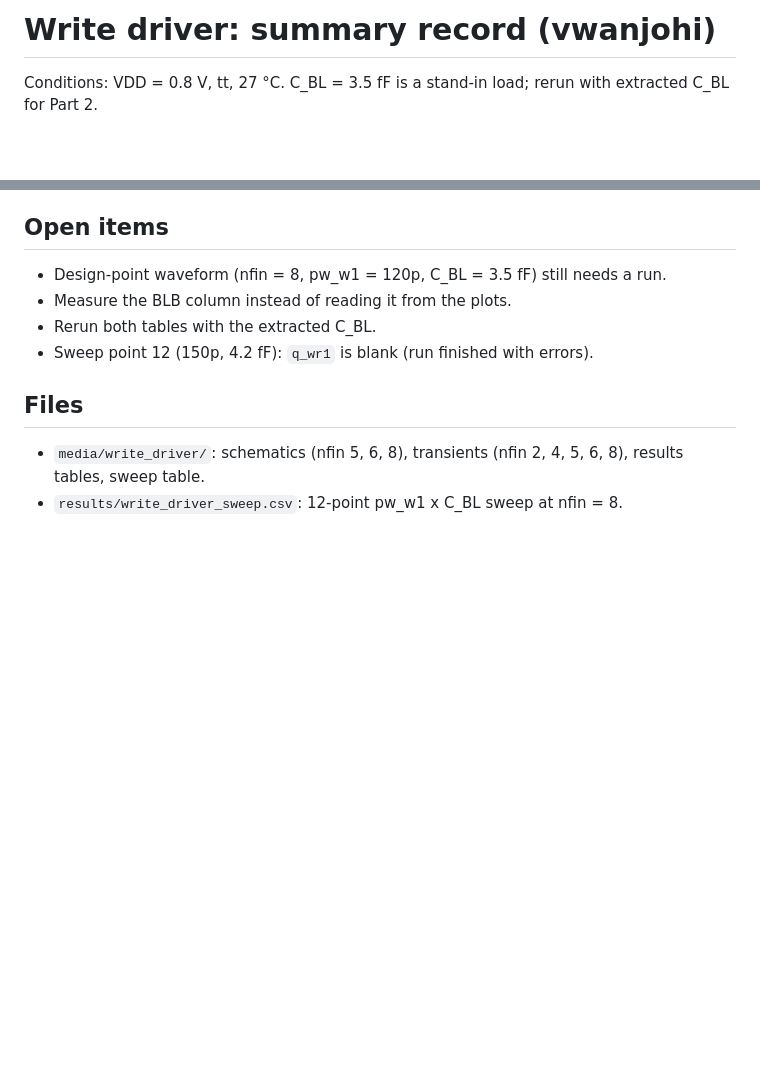
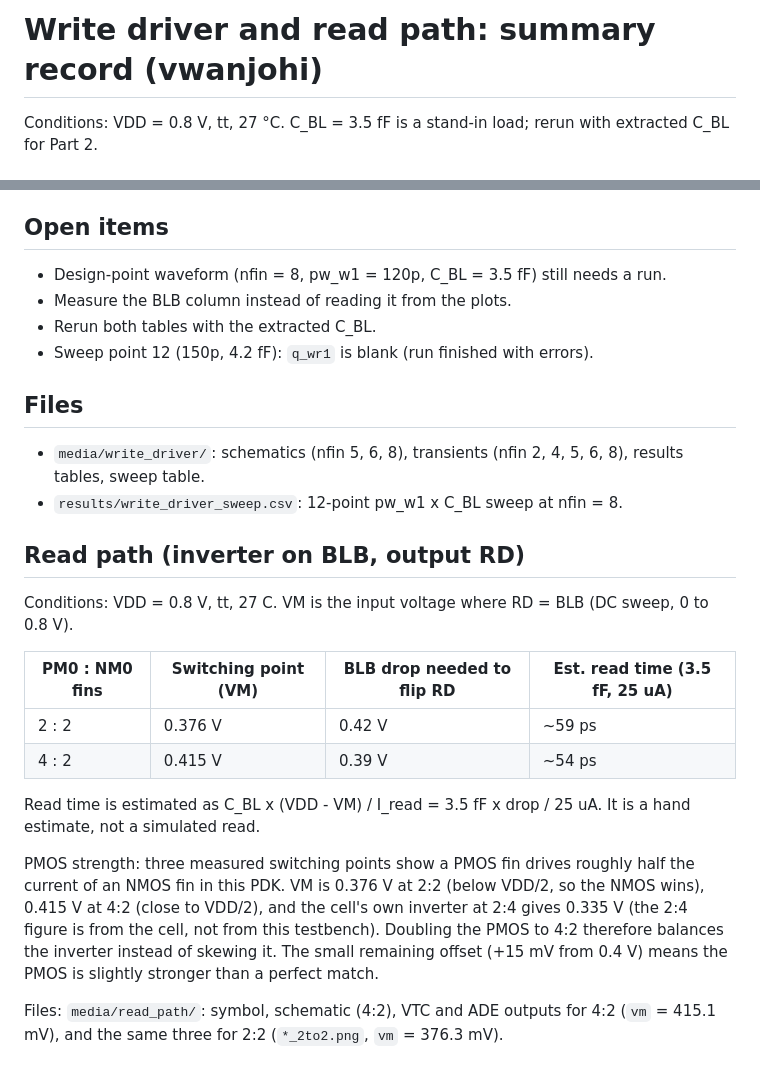
Before and after one commit to tmarhguy/mac-unit, a Markdown page: results/write_driver_summary.md, 2 parts joined by grey strips. Rendered like a GitHub page; blank space fills up the shorter version.

Commit message:
media: add read_path 2:2 results; docs: add read path section

```diff
--- a/results/write_driver_summary.md
+++ b/results/write_driver_summary.md
@@ -1,4 +1,4 @@
-# Write driver: summary record (vwanjohi)
+# Write driver and read path: summary record (vwanjohi)
 
 Conditions: VDD = 0.8 V, tt, 27 °C. C_BL = 3.5 fF is a stand-in load; rerun with extracted C_BL for Part 2.
 
@@ -46,3 +46,18 @@ Source: `write_driver_sweep.csv` (12-point sweep, run at nfin = 8).
 
 - `media/write_driver/`: schematics (nfin 5, 6, 8), transients (nfin 2, 4, 5, 6, 8), results tables, sweep table.
 - `results/write_driver_sweep.csv`: 12-point pw_w1 x C_BL sweep at nfin = 8.
+
+## Read path (inverter on BLB, output RD)
+
+Conditions: VDD = 0.8 V, tt, 27 C. VM is the input voltage where RD = BLB (DC sweep, 0 to 0.8 V).
+
+| PM0 : NM0 fins | Switching point (VM) | BLB drop needed to flip RD | Est. read time (3.5 fF, 25 uA) |
+|---|---|---|---|
+| 2 : 2 | 0.376 V | 0.42 V | ~59 ps |
+| 4 : 2 | 0.415 V | 0.39 V | ~54 ps |
+
+Read time is estimated as C_BL x (VDD - VM) / I_read = 3.5 fF x drop / 25 uA. It is a hand estimate, not a simulated read.
+
+PMOS strength: three measured switching points show a PMOS fin drives roughly half the current of an NMOS fin in this PDK. VM is 0.376 V at 2:2 (below VDD/2, so the NMOS wins), 0.415 V at 4:2 (close to VDD/2), and the cell's own inverter at 2:4 gives 0.335 V (the 2:4 figure is from the cell, not from this testbench). Doubling the PMOS to 4:2 therefore balances the inverter instead of skewing it. The small remaining offset (+15 mV from 0.4 V) means the PMOS is slightly stronger than a perfect match.
+
+Files: `media/read_path/`: symbol, schematic (4:2), VTC and ADE outputs for 4:2 (`vm` = 415.1 mV), and the same three for 2:2 (`*_2to2.png`, `vm` = 376.3 mV).
```
Also changed, not shown: media/read_path/read_path_ade_outputs_vm_2to2.png (added), media/read_path/read_path_schematic_2to2.png (added), media/read_path/read_path_vtc_2to2.png (added).
